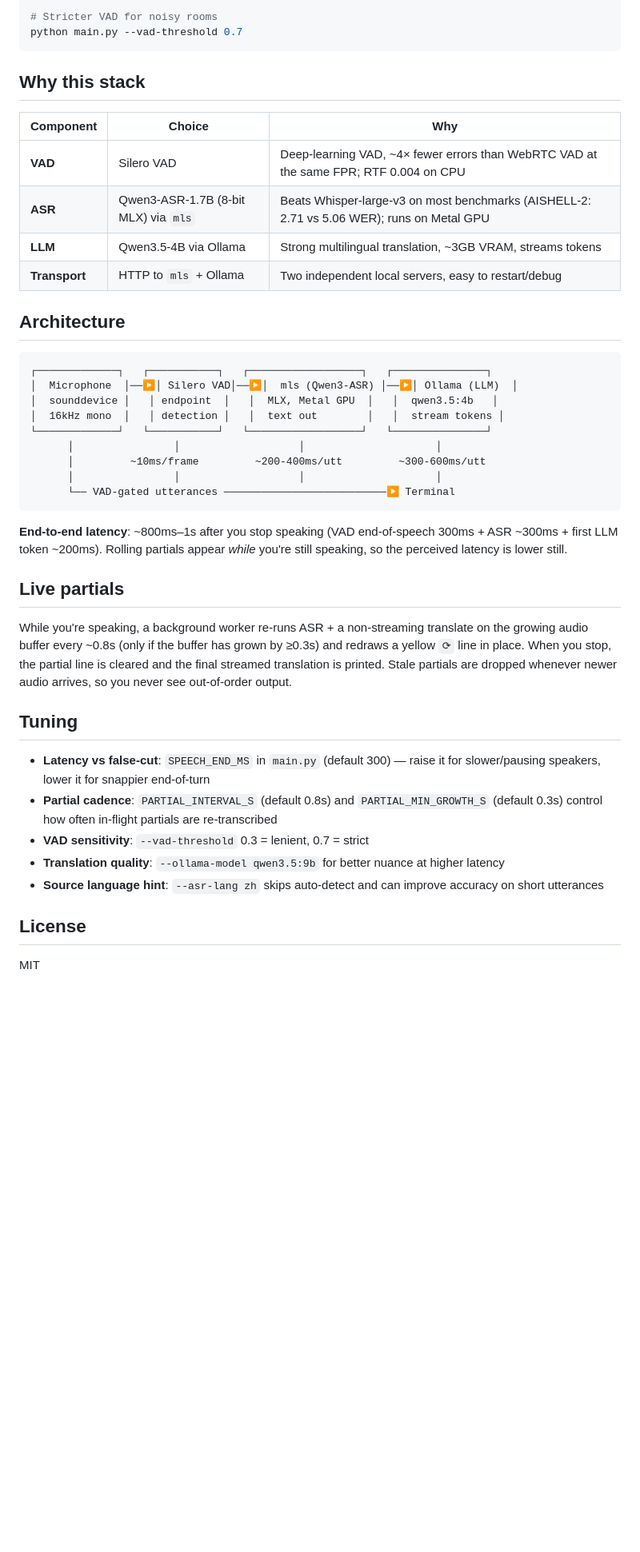
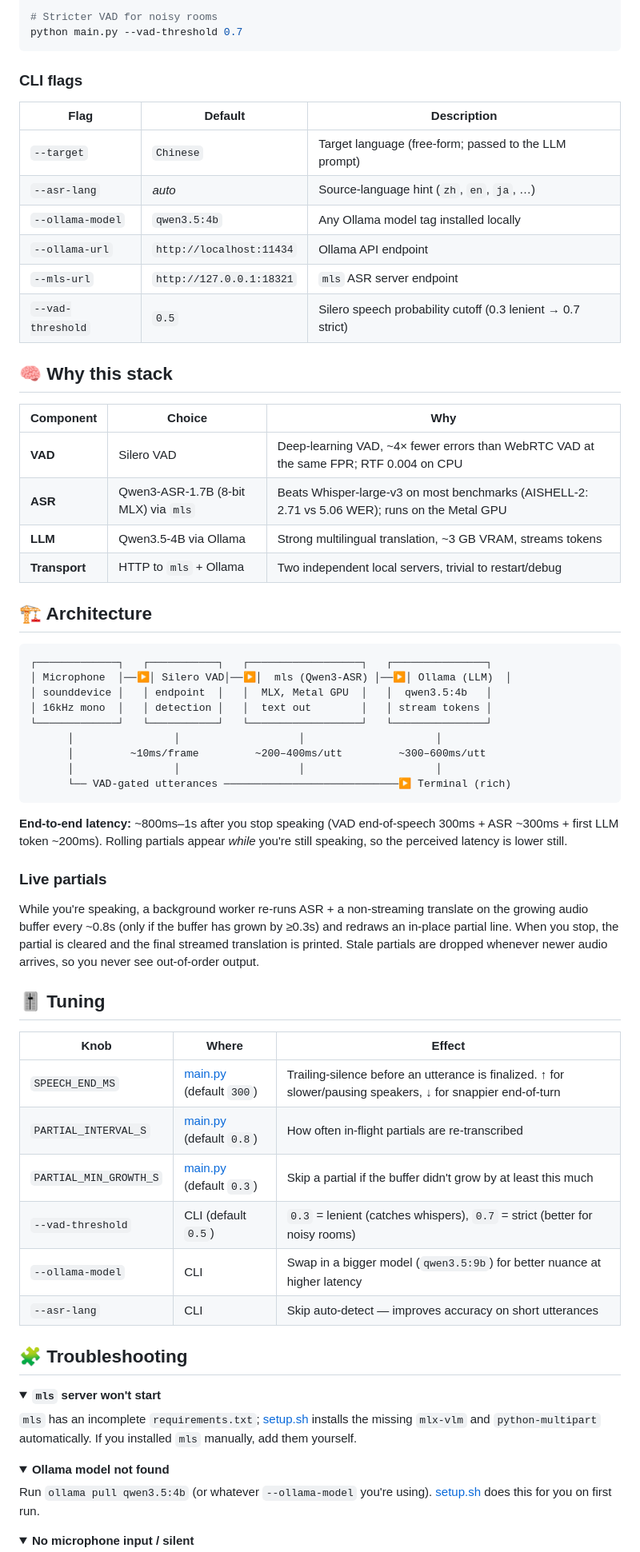
Before and after one commit to wuwangzhang1216/ora, a Markdown page: README.md, the part around the change printed below. Shown: that part at 80% size. Drawn GitHub-style; folded sections open; blank space fills up the shorter version.

````diff
--- a/README.md
+++ b/README.md
@@ -45,43 +76,71 @@ python main.py --ollama-model qwen3.5:9b
 python main.py --vad-threshold 0.7
 ```
 
-## Why this stack
+### CLI flags
+
+| Flag | Default | Description |
+|---|---|---|
+| `--target` | `Chinese` | Target language (free-form; passed to the LLM prompt) |
+| `--asr-lang` | *auto* | Source-language hint (`zh`, `en`, `ja`, …) |
+| `--ollama-model` | `qwen3.5:4b` | Any Ollama model tag installed locally |
+| `--ollama-url` | `http://localhost:11434` | Ollama API endpoint |
+| `--mls-url` | `http://127.0.0.1:18321` | `mls` ASR server endpoint |
+| `--vad-threshold` | `0.5` | Silero speech probability cutoff (0.3 lenient → 0.7 strict) |
+
+## 🧠 Why this stack
 
 | Component | Choice | Why |
-|-----------|--------|-----|
+|---|---|---|
 | **VAD** | Silero VAD | Deep-learning VAD, ~4× fewer errors than WebRTC VAD at the same FPR; RTF 0.004 on CPU |
-| **ASR** | Qwen3-ASR-1.7B (8-bit MLX) via `mls` | Beats Whisper-large-v3 on most benchmarks (AISHELL-2: 2.71 vs 5.06 WER); runs on Metal GPU |
-| **LLM** | Qwen3.5-4B via Ollama | Strong multilingual translation, ~3GB VRAM, streams tokens |
-| **Transport** | HTTP to `mls` + Ollama | Two independent local servers, easy to restart/debug |
+| **ASR** | Qwen3-ASR-1.7B (8-bit MLX) via `mls` | Beats Whisper-large-v3 on most benchmarks (AISHELL-2: 2.71 vs 5.06 WER); runs on the Metal GPU |
+| **LLM** | Qwen3.5-4B via Ollama | Strong multilingual translation, ~3 GB VRAM, streams tokens |
+| **Transport** | HTTP to `mls` + Ollama | Two independent local servers, trivial to restart/debug |
 
-## Architecture
+## 🏗️ Architecture
 
 ```
 ┌─────────────┐   ┌───────────┐   ┌──────────────────┐   ┌───────────────┐
-│  Microphone  │──▶│ Silero VAD│──▶│  mls (Qwen3-ASR) │──▶│ Ollama (LLM)  │
-│  sounddevice │   │ endpoint  │   │  MLX, Metal GPU  │   │  qwen3.5:4b   │
-│  16kHz mono  │   │ detection │   │  text out        │   │  stream tokens │
+│ Microphone  │──▶│ Silero VAD│──▶│  mls (Qwen3-ASR) │──▶│ Ollama (LLM)  │
+│ sounddevice │   │ endpoint  │   │  MLX, Metal GPU  │   │  qwen3.5:4b   │
+│ 16kHz mono  │   │ detection │   │  text out        │   │ stream tokens │
 └─────────────┘   └───────────┘   └──────────────────┘   └───────────────┘
       │                │                   │                     │
-      │         ~10ms/frame         ~200-400ms/utt         ~300-600ms/utt
+      │         ~10ms/frame         ~200–400ms/utt         ~300–600ms/utt
       │                │                   │                     │
-      └── VAD-gated utterances ──────────────────────────▶ Terminal
+      └── VAD-gated utterances ────────────────────────────▶ Terminal (rich)
 ```
 
-**End-to-end latency**: ~800ms–1s after you stop speaking (VAD end-of-speech 300ms + ASR ~300ms + first LLM token ~200ms). Rolling partials appear *while* you're still speaking, so the perceived latency is lower still.
+**End-to-end latency:** ~800ms–1s after you stop speaking (VAD end-of-speech 300ms + ASR ~300ms + first LLM token ~200ms). Rolling partials appear *while* you're still speaking, so the perceived latency is lower still.
 
-## Live partials
+### Live partials
 
-While you're speaking, a background worker re-runs ASR + a non-streaming translate on the growing audio buffer every ~0.8s (only if the buffer has grown by ≥0.3s) and redraws a yellow `⟳` line in place. When you stop, the partial line is cleared and the final streamed translation is printed. Stale partials are dropped whenever newer audio arrives, so you never see out-of-order output.
+While you're speaking, a background worker re-runs ASR + a non-streaming translate on the growing audio buffer every ~0.8s (only if the buffer has grown by ≥0.3s) and redraws an in-place partial line. When you stop, the partial is cleared and the final streamed translation is printed. Stale partials are dropped whenever newer audio arrives, so you never see out-of-order output.
 
-## Tuning
+## 🎚️ Tuning
 
-- **Latency vs false-cut**: `SPEECH_END_MS` in `main.py` (default 300) — raise it for slower/pausing speakers, lower it for snappier end-of-turn
-- **Partial cadence**: `PARTIAL_INTERVAL_S` (default 0.8s) and `PARTIAL_MIN_GROWTH_S` (default 0.3s) control how often in-flight partials are re-transcribed
-- **VAD sensitivity**: `--vad-threshold` 0.3 = lenient, 0.7 = strict
-- **Translation quality**: `--ollama-model qwen3.5:9b` for better nuance at higher latency
-- **Source language hint**: `--asr-lang zh` skips auto-detect and can improve accuracy on short utterances
+| Knob | Where | Effect |
+|---|---|---|
+| `SPEECH_END_MS` | [main.py](main.py) (default `300`) | Trailing-silence before an utterance is finalized. ↑ for slower/pausing speakers, ↓ for snappier end-of-turn |
+| `PARTIAL_INTERVAL_S` | [main.py](main.py) (default `0.8`) | How often in-flight partials are re-transcribed |
+| `PARTIAL_MIN_GROWTH_S` | [main.py](main.py) (default `0.3`) | Skip a partial if the buffer didn't grow by at least this much |
+| `--vad-threshold` | CLI (default `0.5`) | `0.3` = lenient (catches whispers), `0.7` = strict (better for noisy rooms) |
+| `--ollama-model` | CLI | Swap in a bigger model (`qwen3.5:9b`) for better nuance at higher latency |
+| `--asr-lang` | CLI | Skip auto-detect — improves accuracy on short utterances |
 
-## License
+## 🧩 Troubleshooting
 
-MIT
+<details>
+<summary><b><code>mls</code> server won't start</b></summary>
+
+`mls` has an incomplete `requirements.txt`; [setup.sh](setup.sh) installs the missing `mlx-vlm` and `python-multipart` automatically. If you installed `mls` manually, add them yourself.
+</details>
+
+<details>
+<summary><b>Ollama model not found</b></summary>
+
+Run `ollama pull qwen3.5:4b` (or whatever `--ollama-model` you're using). [setup.sh](setup.sh) does this for you on first run.
+</details>
+
+<details>
+<summary><b>No microphone input / silent</b></summary>
+
````
Also changed, not shown: other parts of README.md (+53 -16 lines), screenshot.png (added), 1 other file.
